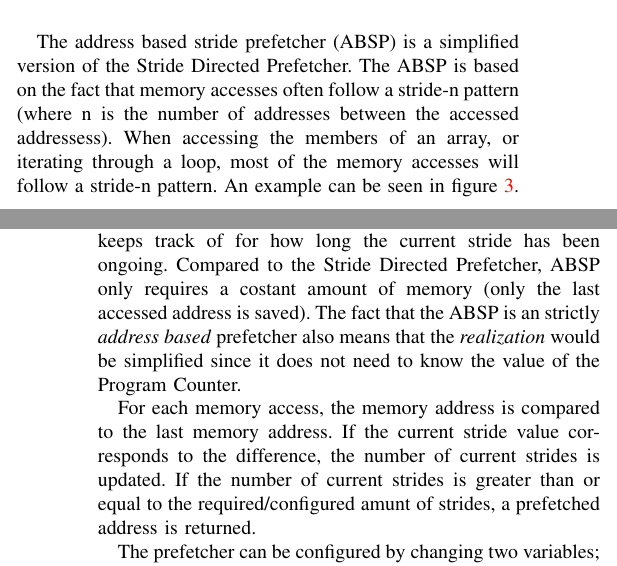
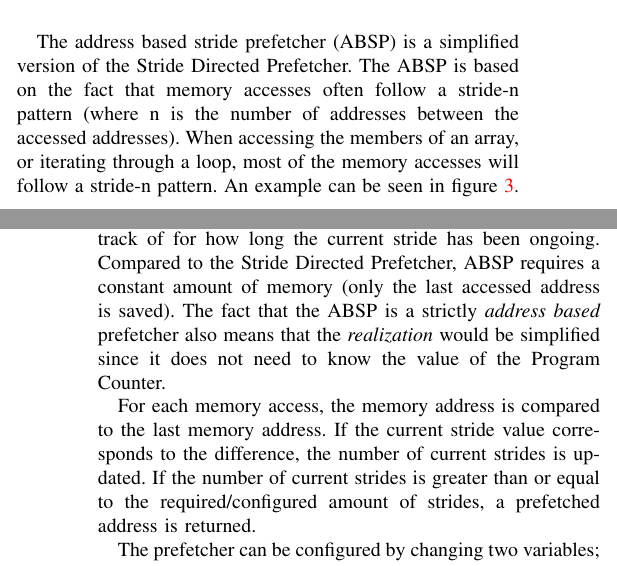
Before and after one commit to hakonfam/TDT4260, a LaTeX paper (report/main.tex, which reads report/prefetcher_descriptions/absp.tex): two parts of the columns of pages 1 and 2 of 6, joined at a grey line, cut so that both start at the same text. Compiled offline with pdfLaTeX.

Commit message:
spelling

```diff
--- a/report/prefetcher_descriptions/absp.tex
+++ b/report/prefetcher_descriptions/absp.tex
@@ -3,7 +3,7 @@
 The address based stride prefetcher (ABSP) is a simplified version of
 the Stride Directed Prefetcher. The ABSP is based on the fact that
 memory accesses often follow a stride-n pattern (where n is the number
-of addresses between the accessed addressess). When accessing the
+of addresses between the accessed addresses). When accessing the
 members of an array, or iterating through a loop, most of the memory
 accesses will follow a stride-n pattern. An example can be seen in
 figure~\ref{fig:stride}.
@@ -16,13 +16,13 @@ figure~\ref{fig:stride}.
 
 The ABSP keeps track of the last accessed address, what the delta of the addresses in the current stride is, and
 also keeps track of for how long the current stride has been
-ongoing. Compared to the Stride Directed Prefetcher, ABSP only requires a costant amount of memory (only the last accessed address is saved). The fact that the ABSP is an strictly \emph{address based} prefetcher also means that the \emph{realization} would be simplified since it does not need to know the value of the Program Counter.
+ongoing. Compared to the Stride Directed Prefetcher, ABSP requires a constant amount of memory (only the last accessed address is saved). The fact that the ABSP is a strictly \emph{address based} prefetcher also means that the \emph{realization} would be simplified since it does not need to know the value of the Program Counter.
 
 For each memory access, the memory address is compared to the last
 memory address. If the current stride value corresponds to the
 difference, the number of current strides is updated. If the number of
 current strides is greater than or equal to the required/configured
-amunt of strides, a prefetched address is returned.
+amount of strides, a prefetched address is returned.
 
 The prefetcher can be configured by changing two variables;
 the number of strides that need to occur in a row before
```
